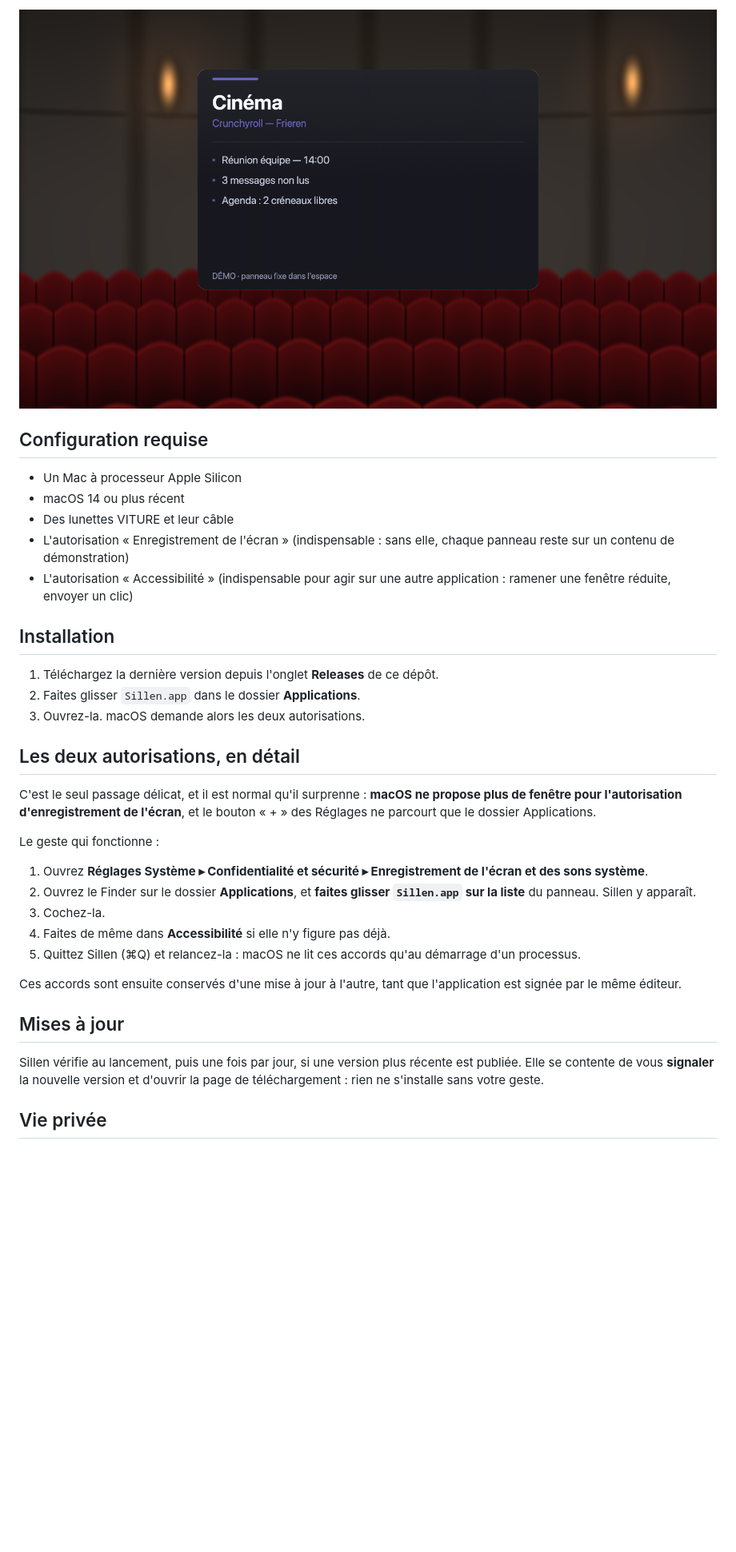
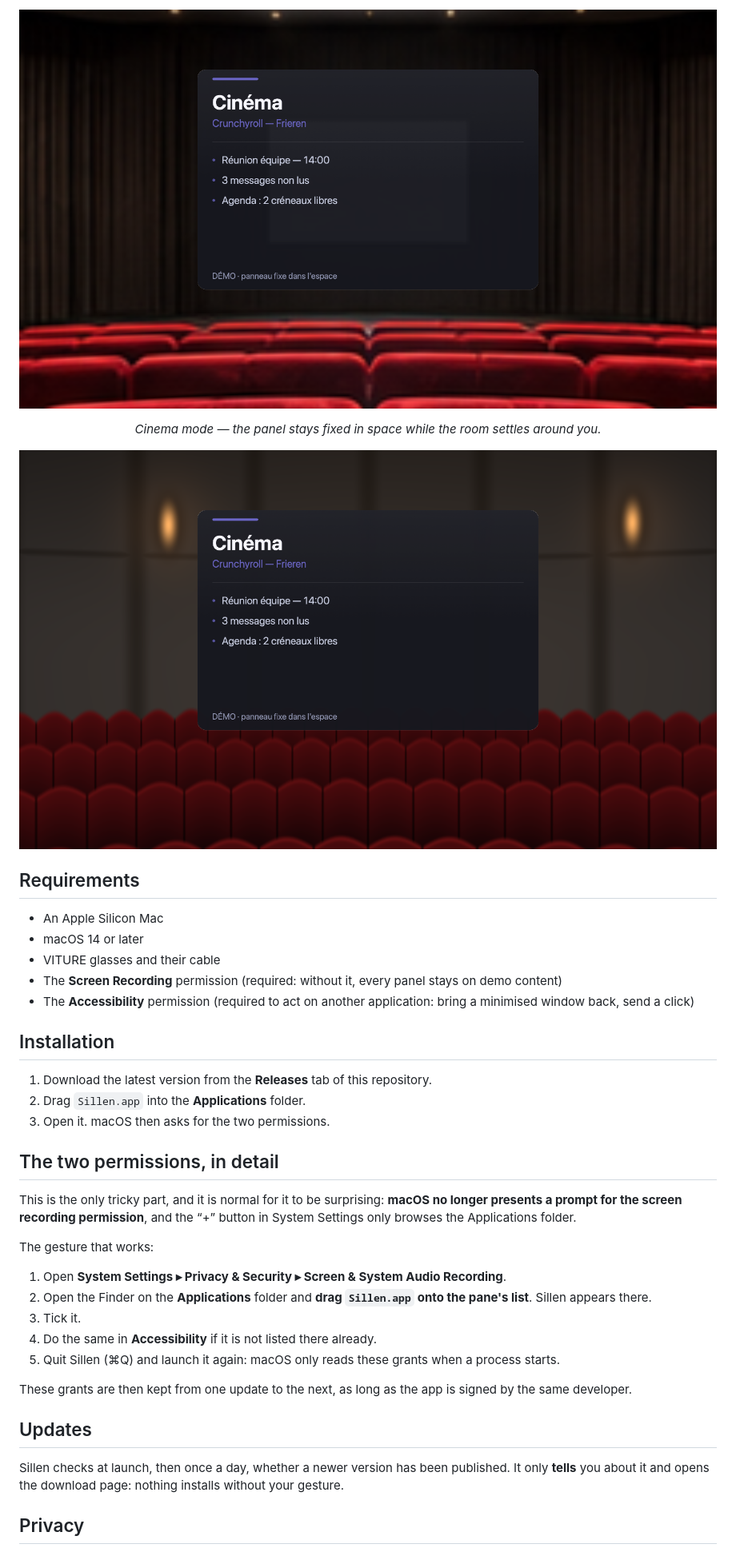
Before and after one commit to crashcool69/Sillen, a Markdown page: README.md, the part around one of its changes. Shown at 80% size. Rendered like a GitHub page; blank space fills up the shorter version.

```diff
--- a/README.md
+++ b/README.md
@@ -58,50 +64,59 @@ liaison aux lunettes : tout se pilote depuis le Mac, sans quitter la scène.
 </p>
 
 <p align="center">
-  <img src="images/cinema-2.png" alt="Vue de la salle de cinéma avec le panneau en avant-plan">
+  <img src="images/cinema-1.png" alt="Sillen in cinema mode: a panel placed in front of the scene">
 </p>
 
-## Configuration requise
+<p align="center">
+  <em>Cinema mode — the panel stays fixed in space while the room settles around
+  you.</em>
+</p>
 
-- Un Mac à processeur Apple Silicon
-- macOS 14 ou plus récent
-- Des lunettes VITURE et leur câble
-- L'autorisation « Enregistrement de l'écran » (indispensable : sans elle,
-  chaque panneau reste sur un contenu de démonstration)
-- L'autorisation « Accessibilité » (indispensable pour agir sur une autre
-  application : ramener une fenêtre réduite, envoyer un clic)
+<p align="center">
+  <img src="images/cinema-2.png" alt="View of the cinema room with the panel in the foreground">
+</p>
+
+## Requirements
+
+- An Apple Silicon Mac
+- macOS 14 or later
+- VITURE glasses and their cable
+- The **Screen Recording** permission (required: without it, every panel stays
+  on demo content)
+- The **Accessibility** permission (required to act on another application:
+  bring a minimised window back, send a click)
 
 ## Installation
 
-1. Téléchargez la dernière version depuis l'onglet **Releases** de ce dépôt.
-2. Faites glisser `Sillen.app` dans le dossier **Applications**.
-3. Ouvrez-la. macOS demande alors les deux autorisations.
+1. Download the latest version from the **Releases** tab of this repository.
+2. Drag `Sillen.app` into the **Applications** folder.
+3. Open it. macOS then asks for the two permissions.
 
-## Les deux autorisations, en détail
+## The two permissions, in detail
 
-C'est le seul passage délicat, et il est normal qu'il surprenne : **macOS ne
-propose plus de fenêtre pour l'autorisation d'enregistrement de l'écran**, et le
-bouton « + » des Réglages ne parcourt que le dossier Applications.
+This is the only tricky part, and it is normal for it to be surprising: **macOS
+no longer presents a prompt for the screen recording permission**, and the “+”
+button in System Settings only browses the Applications folder.
 
-Le geste qui fonctionne :
+The gesture that works:
 
-1. Ouvrez **Réglages Système ▸ Confidentialité et sécurité ▸ Enregistrement de
-   l'écran et des sons système**.
-2. Ouvrez le Finder sur le dossier **Applications**, et **faites glisser
-   `Sillen.app` sur la liste** du panneau. Sillen y apparaît.
-3. Cochez-la.
-4. Faites de même dans **Accessibilité** si elle n'y figure pas déjà.
-5. Quittez Sillen (⌘Q) et relancez-la : macOS ne lit ces accords qu'au démarrage
-   d'un processus.
+1. Open **System Settings ▸ Privacy & Security ▸ Screen & System Audio
+   Recording**.
+2. Open the Finder on the **Applications** folder and **drag `Sillen.app` onto
+   the pane's list**. Sillen appears there.
+3. Tick it.
+4. Do the same in **Accessibility** if it is not listed there already.
+5. Quit Sillen (⌘Q) and launch it again: macOS only reads these grants when a
+   process starts.
 
-Ces accords sont ensuite conservés d'une mise à jour à l'autre, tant que
-l'application est signée par le même éditeur.
+These grants are then kept from one update to the next, as long as the app is
+signed by the same developer.
 
-## Mises à jour
+## Updates
 
-Sillen vérifie au lancement, puis une fois par jour, si une version plus récente
-est publiée. Elle se contente de vous **signaler** la nouvelle version et
-d'ouvrir la page de téléchargement : rien ne s'installe sans votre geste.
+Sillen checks at launch, then once a day, whether a newer version has been
+published. It only **tells** you about it and opens the download page: nothing
+installs without your gesture.
 
-## Vie privée
+## Privacy
 
```
Also changed, not shown: other parts of README.md (+44 -39 lines), README.fr.md (added, +133 -0 lines), images/interface.png (added).
